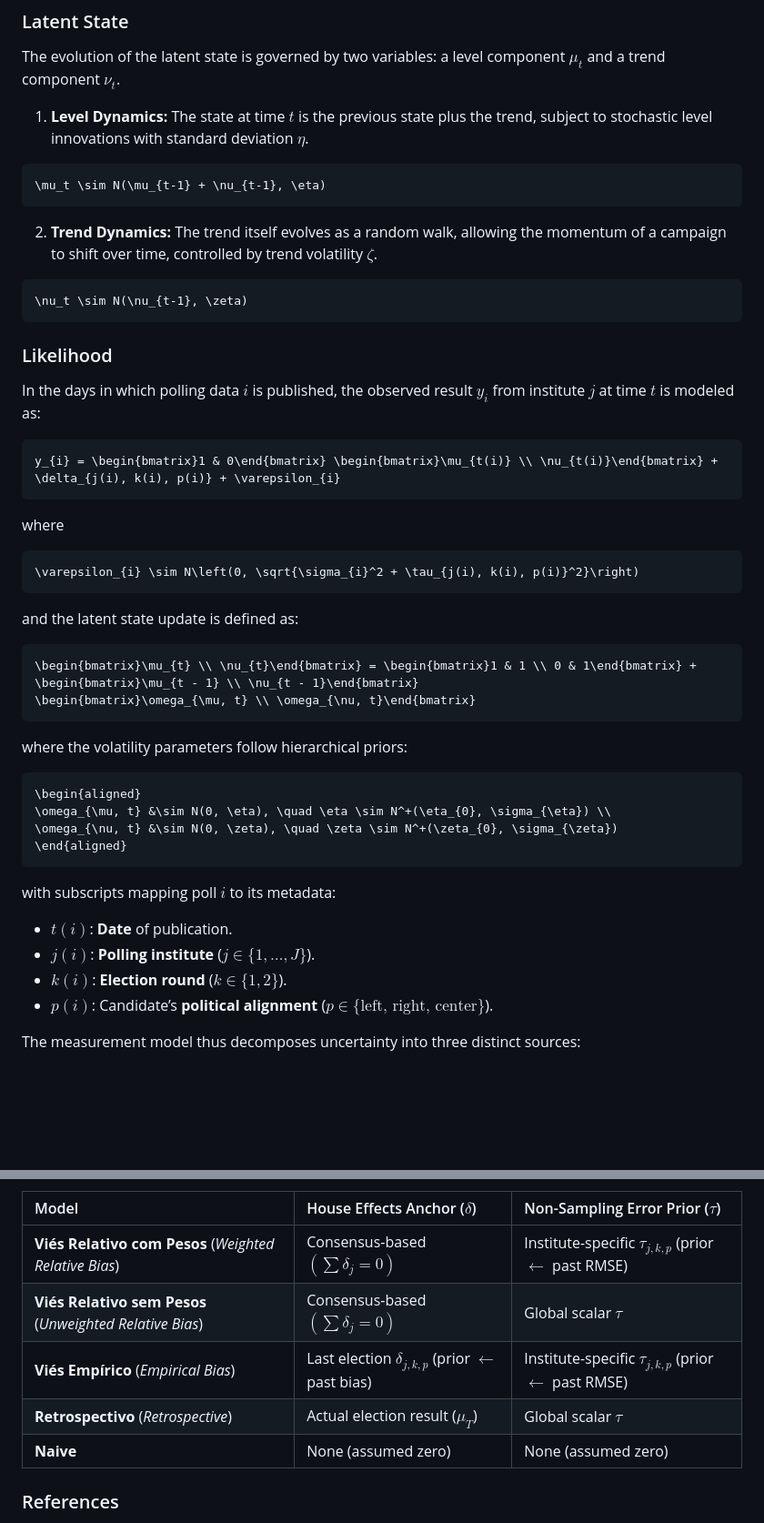
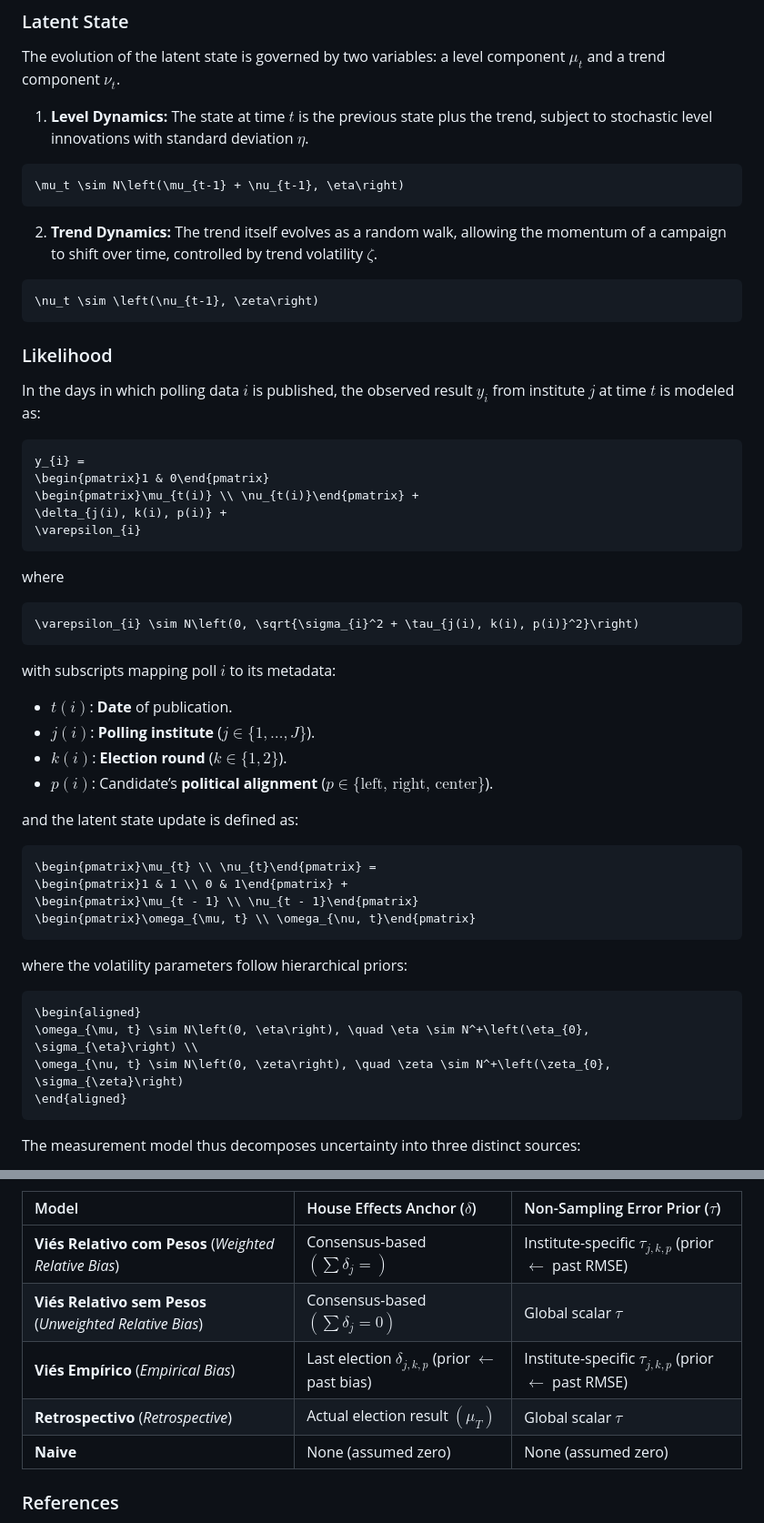
Before and after one commit to rnmag/agregR, a Markdown page: README.md, 2 parts joined by grey strips. Shown at 91% size. Drawn GitHub-style; blank space fills up the shorter version.

Commit message:
fix latex bracketing

````diff
--- a/README.md
+++ b/README.md
@@ -179,7 +179,7 @@ component $\mu_t$ and a trend component $\nu_t$.
     deviation $\eta$.
 
 ```math
-\mu_t \sim N(\mu_{t-1} + \nu_{t-1}, \eta)
+\mu_t \sim N\left(\mu_{t-1} + \nu_{t-1}, \eta\right)
 ```
 
 2.  **Trend Dynamics:** The trend itself evolves as a random walk,
@@ -187,7 +187,7 @@ component $\mu_t$ and a trend component $\nu_t$.
     by trend volatility $\zeta$.
 
 ```math
-\nu_t \sim N(\nu_{t-1}, \zeta)
+\nu_t \sim \left(\nu_{t-1}, \zeta\right)
 ```
 
 ### Likelihood
@@ -196,7 +196,11 @@ In the days in which polling data $i$ is published, the observed result
 $y_i$ from institute $j$ at time $t$ is modeled as:
 
 ```math
-y_{i} = \begin{bmatrix}1 & 0\end{bmatrix} \begin{bmatrix}\mu_{t(i)} \\ \nu_{t(i)}\end{bmatrix} + \delta_{j(i), k(i), p(i)} + \varepsilon_{i}
+y_{i} =
+\begin{pmatrix}1 & 0\end{pmatrix}
+\begin{pmatrix}\mu_{t(i)} \\ \nu_{t(i)}\end{pmatrix} +
+\delta_{j(i), k(i), p(i)} +
+\varepsilon_{i}
 ```
 
 where
@@ -204,24 +208,6 @@ where
 ```math
 \varepsilon_{i} \sim N\left(0, \sqrt{\sigma_{i}^2 + \tau_{j(i), k(i), p(i)}^2}\right)
 ```
-
-and the latent state update is defined as:
-
-```math
-\begin{bmatrix}\mu_{t} \\ \nu_{t}\end{bmatrix} = \begin{bmatrix}1 & 1 \\ 0 & 1\end{bmatrix} +
-\begin{bmatrix}\mu_{t - 1} \\ \nu_{t - 1}\end{bmatrix}
-\begin{bmatrix}\omega_{\mu, t} \\ \omega_{\nu, t}\end{bmatrix}
-```
-
-where the volatility parameters follow hierarchical priors:
-
-```math
-\begin{aligned}
-\omega_{\mu, t} &\sim N(0, \eta), \quad \eta \sim N^+(\eta_{0}, \sigma_{\eta}) \\
-\omega_{\nu, t} &\sim N(0, \zeta), \quad \zeta \sim N^+(\zeta_{0}, \sigma_{\zeta})
-\end{aligned}
-```
-
 with subscripts mapping poll $i$ to its metadata:
 
 - $t(i)$: **Date** of publication.
@@ -229,6 +215,24 @@ with subscripts mapping poll $i$ to its metadata:
 - $k(i)$: **Election round** ($k \in \{1, 2\}$).
 - $p(i)$: Candidate’s **political alignment**
   ($p \in \{\text{left, right, center}\}$).
+
+and the latent state update is defined as:
+
+```math
+\begin{pmatrix}\mu_{t} \\ \nu_{t}\end{pmatrix} =
+\begin{pmatrix}1 & 1 \\ 0 & 1\end{pmatrix} +
+\begin{pmatrix}\mu_{t - 1} \\ \nu_{t - 1}\end{pmatrix}
+\begin{pmatrix}\omega_{\mu, t} \\ \omega_{\nu, t}\end{pmatrix}
+```
+
+where the volatility parameters follow hierarchical priors:
+
+```math
+\begin{aligned}
+\omega_{\mu, t} \sim N\left(0, \eta\right), \quad \eta \sim N^+\left(\eta_{0}, \sigma_{\eta}\right) \\
+\omega_{\nu, t} \sim N\left(0, \zeta\right), \quad \zeta \sim N^+\left(\zeta_{0}, \sigma_{\zeta}\right)
+\end{aligned}
+```
 
 The measurement model thus decomposes uncertainty into three distinct
 sources:
@@ -281,10 +285,10 @@ effects ($\delta$) and non-sampling error ($\tau$) estimation:
 
 | Model                                                    | House Effects Anchor ($\delta$)                               | Non-Sampling Error Prior ($\tau$)                                |
 |:---------------------------------------------------------|:--------------------------------------------------------------|:-----------------------------------------------------------------|
-| **Viés Relativo com Pesos** (*Weighted Relative Bias*)   | Consensus-based $(\sum \delta_j = 0)$                         | Institute-specific $\tau_{j,k,p}$ (prior $\leftarrow$ past RMSE) |
-| **Viés Relativo sem Pesos** (*Unweighted Relative Bias*) | Consensus-based $(\sum \delta_j = 0)$                         | Global scalar $\tau$                                             |
+| **Viés Relativo com Pesos** (*Weighted Relative Bias*)   | Consensus-based $\left(\sum \delta_j = \right)$                         | Institute-specific $\tau_{j,k,p}$ (prior $\leftarrow$ past RMSE) |
+| **Viés Relativo sem Pesos** (*Unweighted Relative Bias*) | Consensus-based $\left(\sum \delta_j = 0\right)$                         | Global scalar $\tau$                                             |
 | **Viés Empírico** (*Empirical Bias*)                     | Last election $\delta_{j,k,p}$ (prior $\leftarrow$ past bias) | Institute-specific $\tau_{j,k,p}$ (prior $\leftarrow$ past RMSE) |
-| **Retrospectivo** (*Retrospective*)                      | Actual election result ($\mu_T$)                              | Global scalar $\tau$                                             |
+| **Retrospectivo** (*Retrospective*)                      | Actual election result $\left(\mu_T\right)$                              | Global scalar $\tau$                                             |
 | **Naive**                                                | None (assumed zero)                                           | None (assumed zero)                                              |
 
 ### References
````
